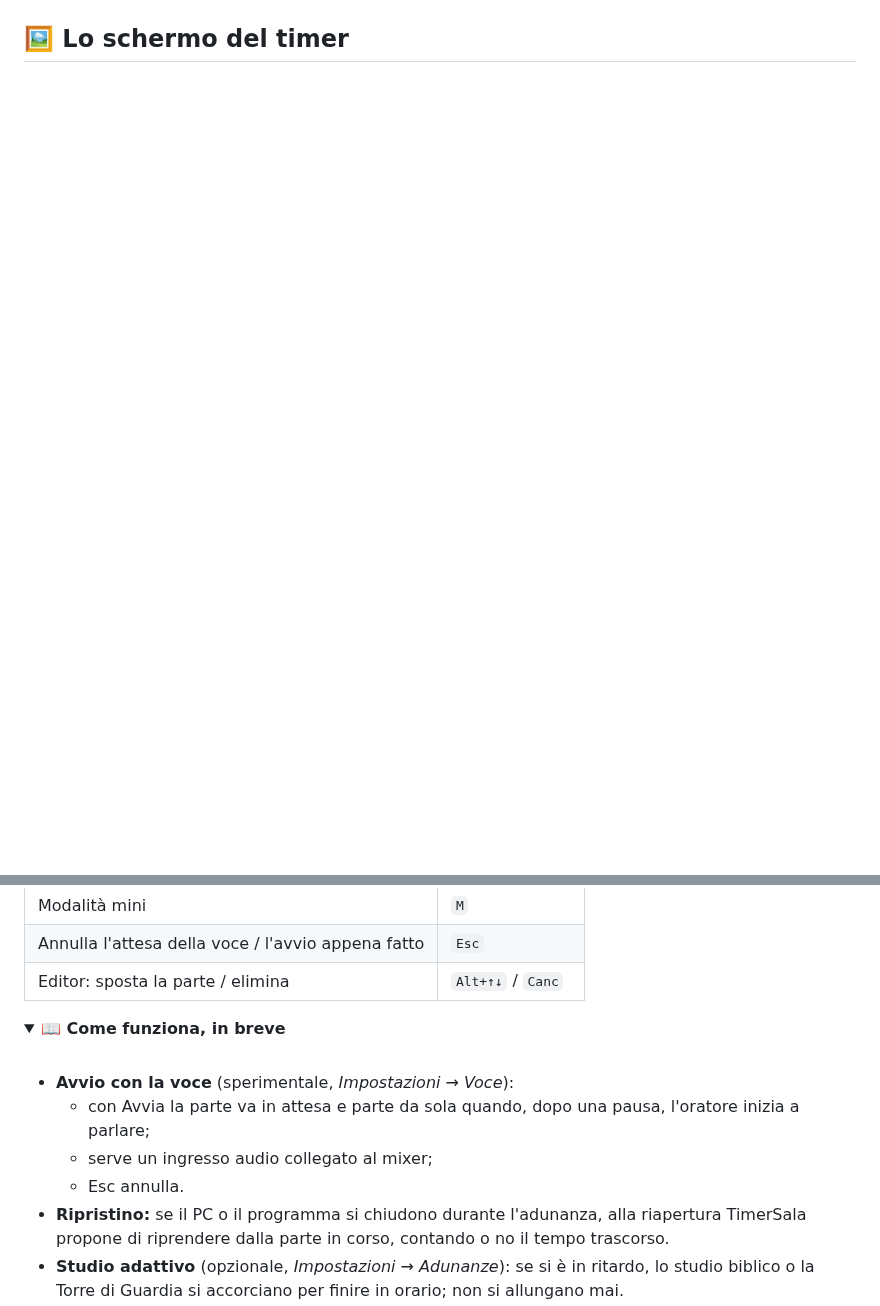
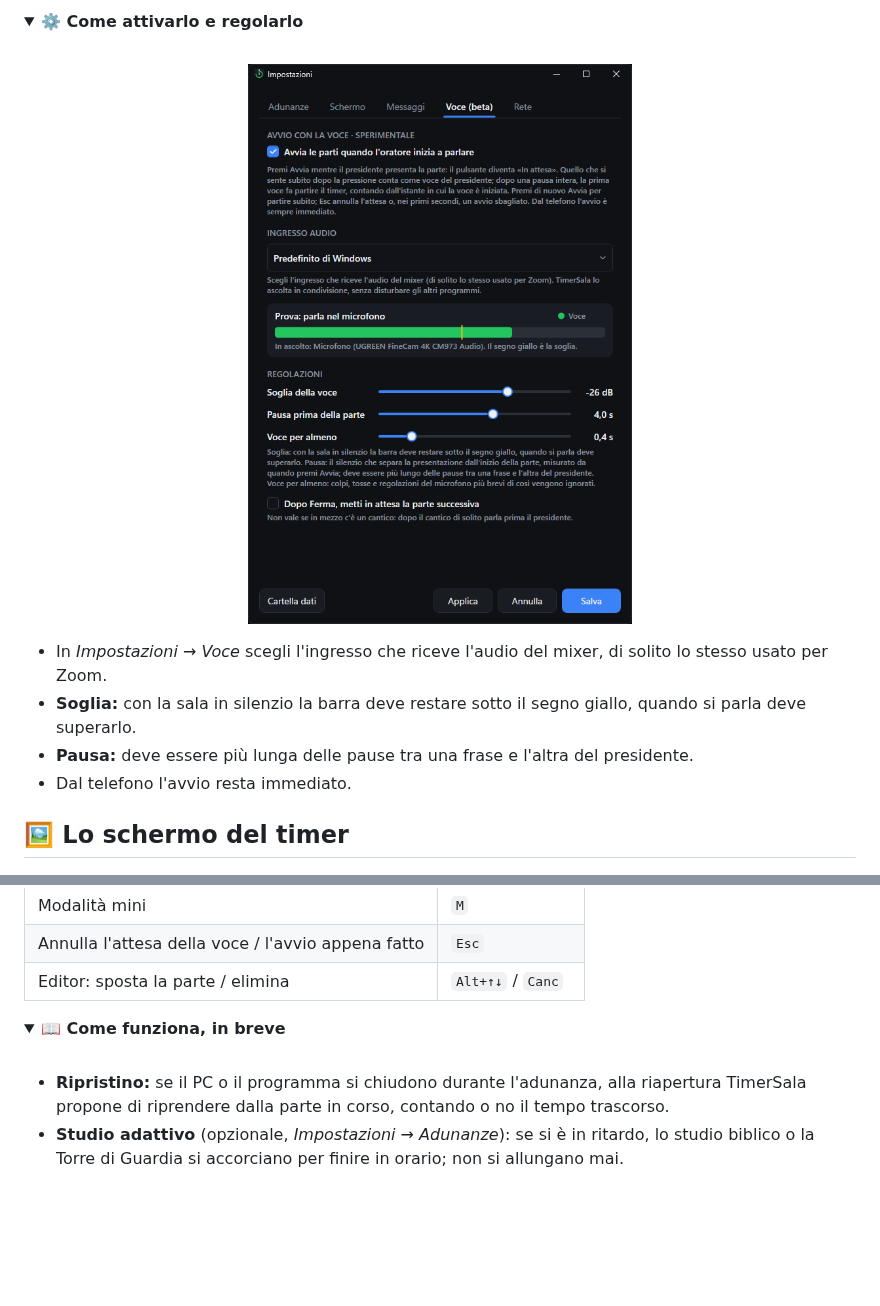
Before and after one commit to Lomme89/timersala, a Markdown page: README.md, 2 parts joined by grey strips. Drawn GitHub-style; pictures changed too: docs/images/impostazioni-voce.png (added); folded sections open; blank space fills up the shorter version.

Commit message:
README: sezione sull'avvio con la voce, con le schermate
Co-Authored-By: Claude Opus 5.5 <noreply@anthropic.com>
Claude-Session: https://claude.ai/code/session_017n86YY5cqTymaAK9Ukupaf

```diff
--- a/README.md
+++ b/README.md
@@ -99,3 +113,17 @@ Tema scuro o chiaro, carattere, layout classico, clessidra o solo cifre. Puoi na
+<details>
+<summary><b>⚙️ Come attivarlo e regolarlo</b></summary>
+<br>
+<p align="center">
+  <img src="docs/images/impostazioni-voce.png" alt="Impostazioni, scheda Voce: ingresso audio, barra di prova, soglia, pausa e durata minima della voce" width="70%">
+</p>
+
+- In *Impostazioni → Voce* scegli l'ingresso che riceve l'audio del mixer, di solito lo stesso usato per Zoom.
+- **Soglia:** con la sala in silenzio la barra deve restare sotto il segno giallo, quando si parla deve superarlo.
+- **Pausa:** deve essere più lunga delle pause tra una frase e l'altra del presidente.
+- Dal telefono l'avvio resta immediato.
+
+</details>
+
 ## 🖼️ Lo schermo del timer
 
 <p align="center">
@@ -140,10 +168,6 @@ Tema scuro o chiaro, carattere, layout classico, clessidra o solo cifre. Puoi na
 <summary><b>📖 Come funziona, in breve</b></summary>
 <br>
 
-- **Avvio con la voce** (sperimentale, *Impostazioni → Voce*):
-  - con Avvia la parte va in attesa e parte da sola quando, dopo una pausa, l'oratore inizia a parlare;
-  - serve un ingresso audio collegato al mixer;
-  - Esc annulla.
 - **Ripristino:** se il PC o il programma si chiudono durante l'adunanza, alla riapertura TimerSala propone di riprendere dalla parte in corso, contando o no il tempo trascorso.
 - **Studio adattivo** (opzionale, *Impostazioni → Adunanze*): se si è in ritardo, lo studio biblico o la Torre di Guardia si accorciano per finire in orario; non si allungano mai.
 - **Tempi:** quando fermi una parte il tempo effettivo viene registrato (verde se in orario, rosso se sforato) e si passa alla successiva. In alto vedi il ritardo o l'anticipo accumulato.
```
Also changed, not shown: other parts of README.md (+14 -0 lines), docs/images/avvio-voce.png (added).
